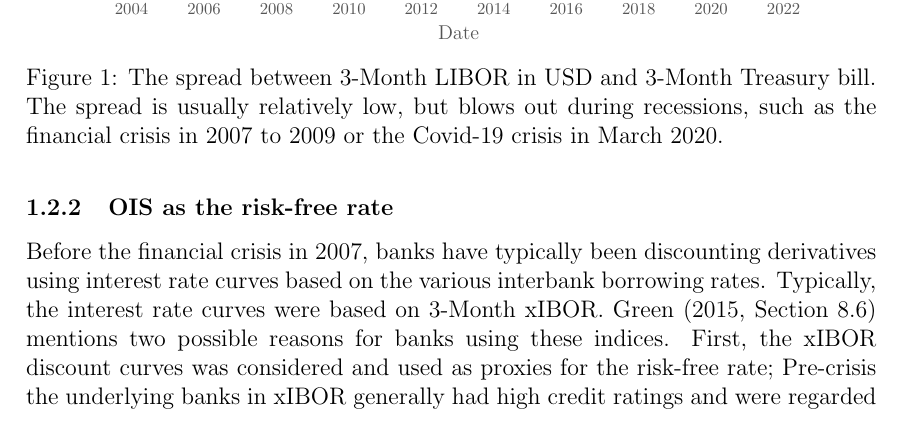
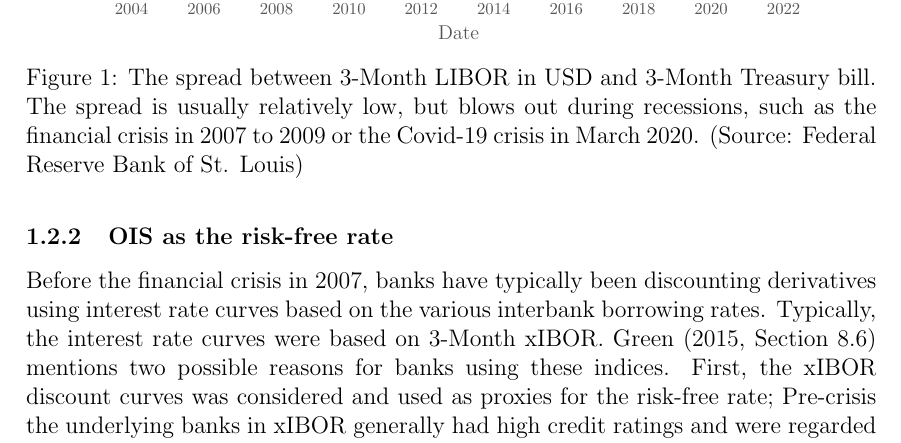
Before and after one commit to sebastianbaltser/master-thesis, a LaTeX thesis (thesis/main.tex, which reads thesis/content/body-matter/counterparty-credit-risk/ois.tex): part of page 9 of 55, cut so that both start at the same text. Compiled offline with pdfLaTeX.

Commit message:
Add source to TED data

```diff
--- a/thesis/content/body-matter/counterparty-credit-risk/ois.tex
+++ b/thesis/content/body-matter/counterparty-credit-risk/ois.tex
@@ -69,6 +69,7 @@
             but blows out during recessions,
             such as the financial crisis in 2007 to 2009 or
             the Covid-19 crisis in March 2020.
+            (Source: Federal Reserve Bank of St. Louis)
         }
         \label{fig:ted-spread}
     \end{figure}
```
